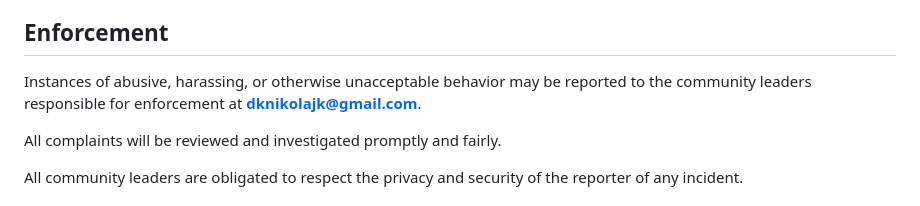
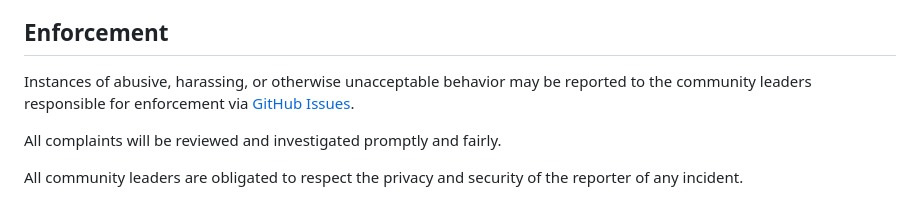
Before and after one commit to NikoKiru/f1podigami, a Markdown page: CODE_OF_CONDUCT.md, the part around the change. GitHub-like rendering.

Commit message:
Replace personal email with GitHub Issues link in Code of Conduct (#64)
Co-authored-by: Claude Sonnet 4.6 <noreply@anthropic.com>

```diff
--- a/CODE_OF_CONDUCT.md
+++ b/CODE_OF_CONDUCT.md
@@ -59,8 +59,8 @@ representative at an online or offline event.
 ## Enforcement
 
 Instances of abusive, harassing, or otherwise unacceptable behavior may be
-reported to the community leaders responsible for enforcement at
-**dknikolajk@gmail.com**.
+reported to the community leaders responsible for enforcement via
+[GitHub Issues](https://github.com/NikoKiru/f1podigami/issues).
 
 All complaints will be reviewed and investigated promptly and fairly.
 
```
